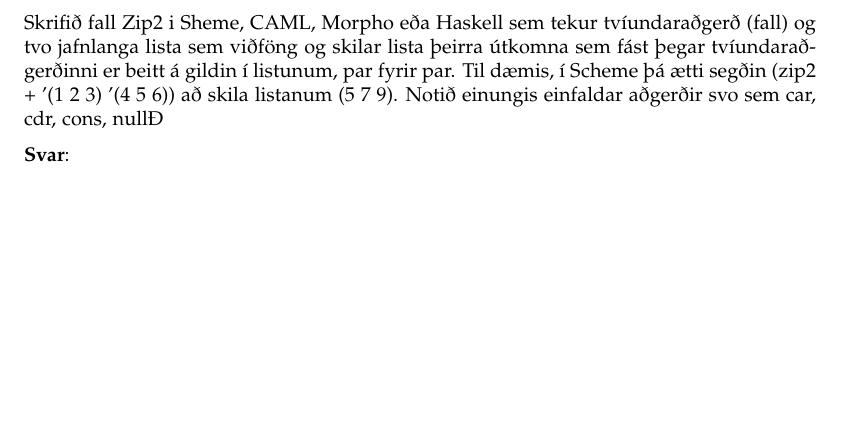
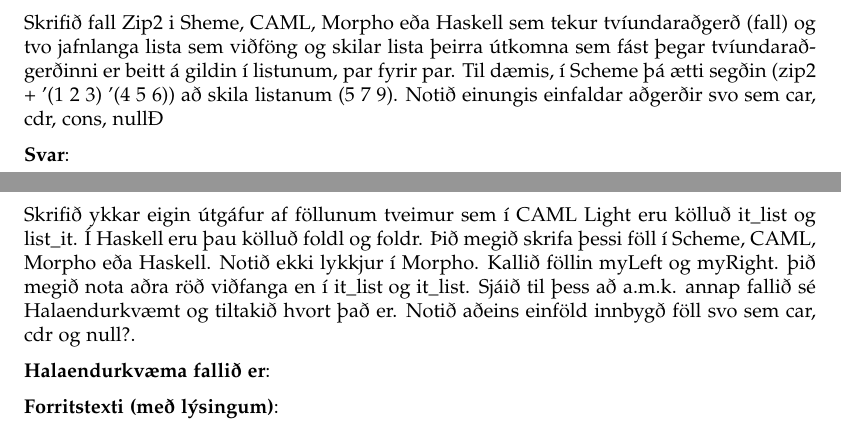
Before and after one commit to Reynirjr/SnorritunarLokaprof, a LaTeX document (prof2018.tex): part of page 9 of 9 before the commit and two parts of pages 9 and 10 of 12 after it, the two joined at a grey line, cut so that both start at the same text, the shorter picture padded with empty space. The pictures show the PDF file prof2018.pdf that the author committed with the source.

Commit message:
Black friday

```diff
--- a/prof2018.tex
+++ b/prof2018.tex
@@ -386,3 +389,22 @@ Hver? Eitt rangt svar gefur \underline{núll} stig.
      \textbf{Svar}:
 
 
+     \newpage
+     \section{8.}
+     Skrifið ykkar eigin útgáfur af föllunum tveimur sem í CAML Light
+     eru kölluð \text{it\_list} og \text{list\_it}. Í Haskell eru þau kölluð foldl og foldr.
+     Þið megið skrifa þessi föll í Scheme, CAML, Morpho eða Haskell. Notið
+     ekki lykkjur í Morpho. Kallið föllin myLeft og myRight. þið megið nota aðra röð viðfanga en í \text{it\_list og it\_list}. Sjáið til þess að a.m.k.
+     annap fallið sé Halaendurkvæmt og tiltakið hvort það er. Notið
+     aðeins einföld innbygð föll svo sem car, cdr og null?.
+
+
+     \textbf{Halaendurkvæma fallið er}:
+
+
+     \textbf{Forritstexti (með lýsingum)}:
+
+
+     \newpage
+     \section{9.}
+     Skrifið halaendurkvæmt fall í Scheme, CAML, MORPHO eða Haskell
@@ -388,0 +416,12 @@ Hver? Eitt rangt svar gefur \underline{núll} stig.
+     \sv
+
+
+
+
+     \newpage
+
+     \begin{center}
+     \bo{Hluti III - Einingarforritun o.fl.}
+
+     \bo{Svarið að minnsta kosti tveimur spurningum í þessum hluta - Munið að svara a.m.k. 10 spurningum í heild}
+     \end{center}
```
Also changed, not shown: prof2018.pdf, prof2018.tex (22 more changed lines).
